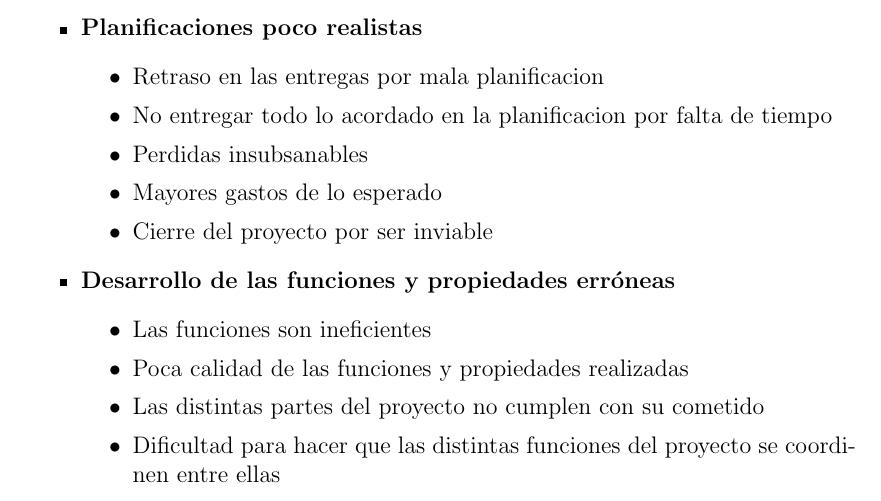
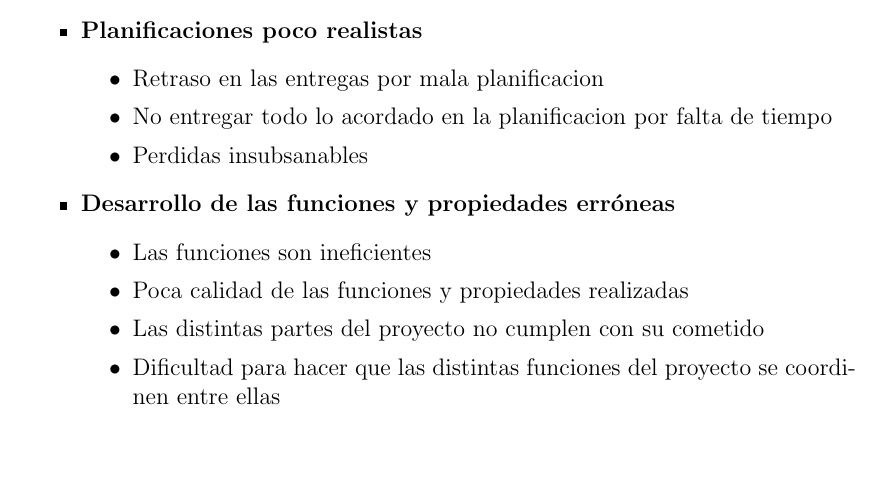
Before and after one commit to Ignacio-Iker-Prado-Rujas/is-hosteleria, a LaTeX document (SegundaEntrega27-02-13/GestionDeRiesgos/Gestion de riesgos.tex): part of page 6 of 34, cut so that both start at the same text, the shorter picture padded with empty space. Compiled offline with pdfLaTeX.

Commit message:
Quitados gastos y presupuestos

```diff
--- a/SegundaEntrega27-02-13/GestionDeRiesgos/Gestion de riesgos.tex
+++ b/SegundaEntrega27-02-13/GestionDeRiesgos/Gestion de riesgos.tex
@@ -84,8 +84,7 @@ En esta parte se identificarán todos los riesgos que pueden afectar a nuestro p
 		\item {Retraso en las entregas por mala planificacion}
 		\item {No entregar todo lo acordado en la planificacion por falta de tiempo}
 		\item {Perdidas insubsanables}
-		\item {Mayores gastos de lo esperado}
-		\item {Cierre del proyecto por ser inviable}
+
 	\end{itemize}
 \item \textbf {Desarrollo de las funciones y propiedades erróneas}
 	\begin{itemize}
```
